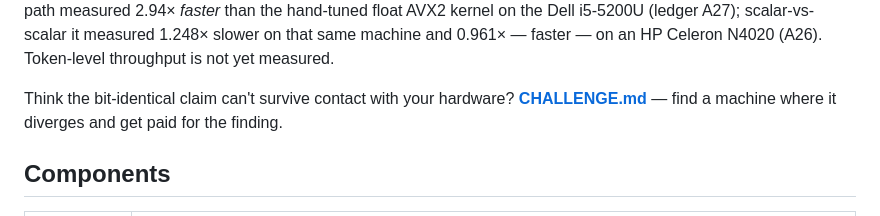
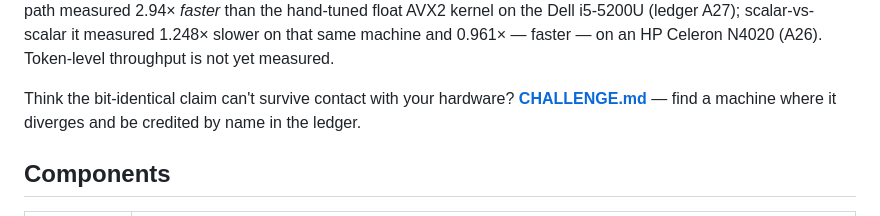
Before and after one commit to Aefinity-AI/alice-aegis, a Markdown page: README.md, the part around the change. Drawn GitHub-style.

Commit message:
README: challenge is credit-only (no payment offer)
Co-Authored-By: Claude Fable 5.1 <noreply@anthropic.com>
Claude-Session: https://claude.ai/code/session_01SYpijK47UJqqS3AWFkJoaP

```diff
--- a/README.md
+++ b/README.md
@@ -46,8 +46,8 @@ A27); scalar-vs-scalar it measured 1.248× slower on that same machine and
 not yet measured.
 
 Think the bit-identical claim can't survive contact with your hardware?
-**[CHALLENGE.md](CHALLENGE.md)** — find a machine where it diverges and get
-paid for the finding.
+**[CHALLENGE.md](CHALLENGE.md)** — find a machine where it diverges and be
+credited by name in the ledger.
 
 ## Components
 
```
